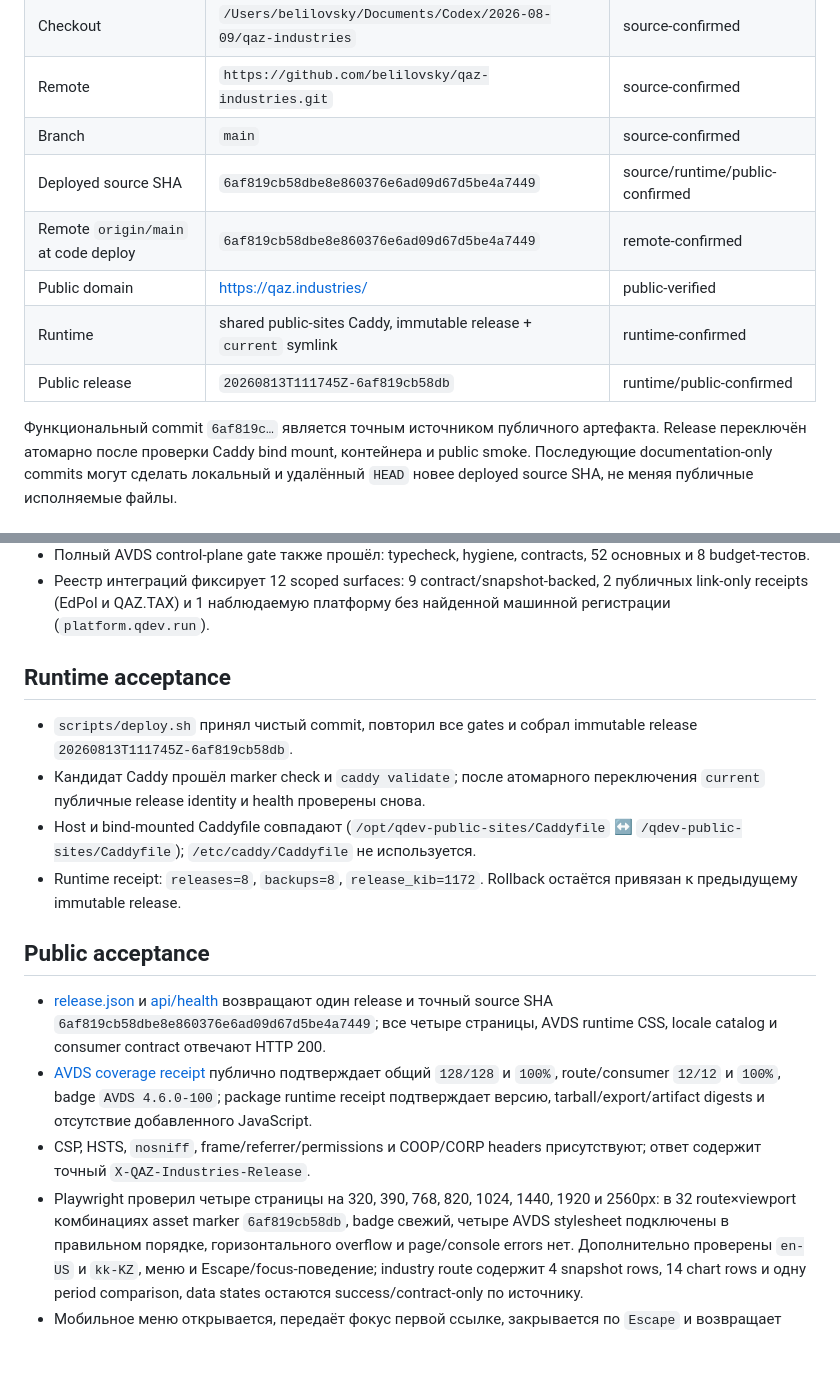
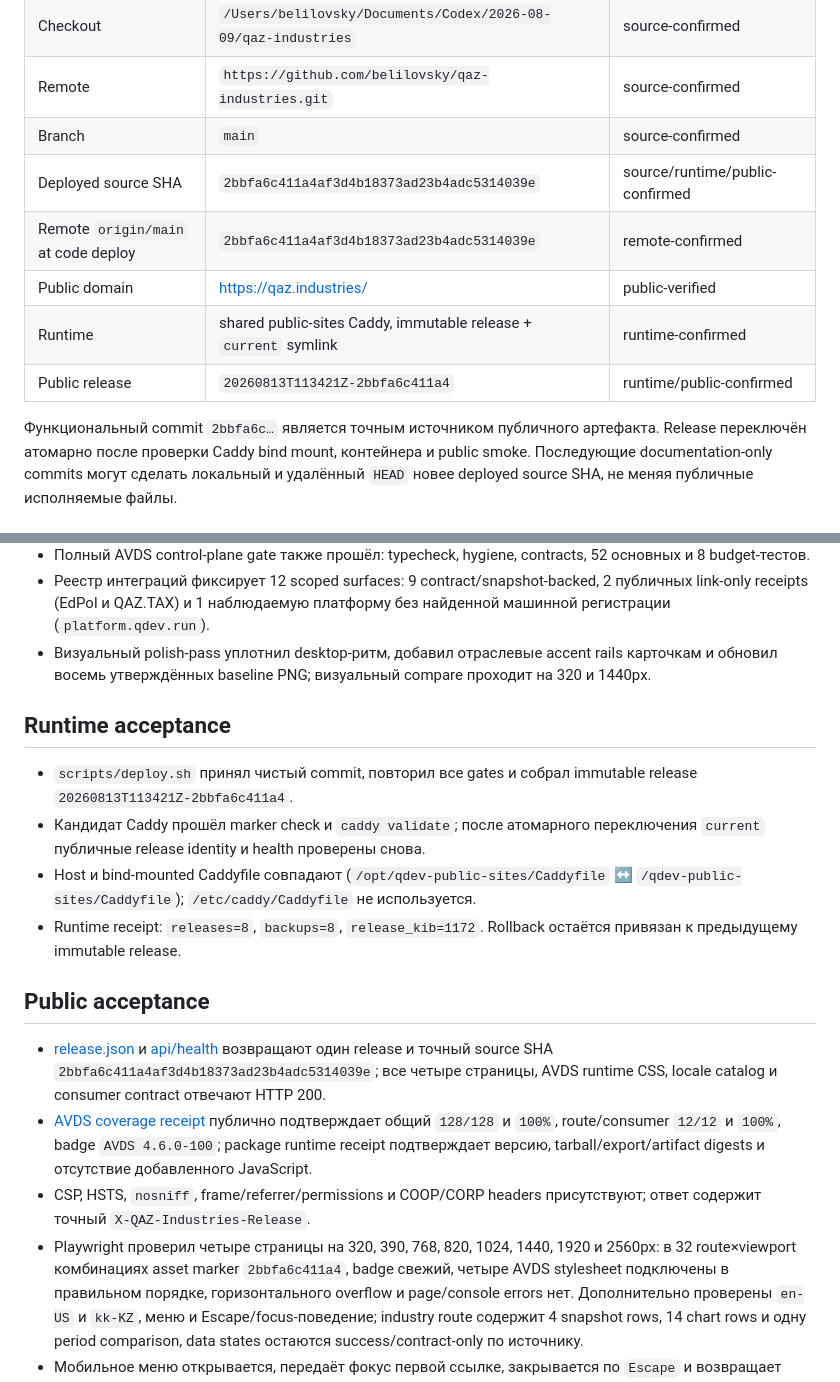
Before and after one commit to belilovsky/qaz-industries, a Markdown page: docs/current-release.md, 2 parts joined by grey strips. Rendered like a GitHub page; blank space fills up the shorter version.

Commit message:
docs: record visual polish release

```diff
--- a/docs/current-release.md
+++ b/docs/current-release.md
@@ -12,13 +12,13 @@
 | Checkout | `/Users/belilovsky/Documents/Codex/2026-08-09/qaz-industries` | source-confirmed |
 | Remote | `https://github.com/belilovsky/qaz-industries.git` | source-confirmed |
 | Branch | `main` | source-confirmed |
-| Deployed source SHA | `6af819cb58dbe8e860376e6ad09d67d5be4a7449` | source/runtime/public-confirmed |
-| Remote `origin/main` at code deploy | `6af819cb58dbe8e860376e6ad09d67d5be4a7449` | remote-confirmed |
+| Deployed source SHA | `2bbfa6c411a4af3d4b18373ad23b4adc5314039e` | source/runtime/public-confirmed |
+| Remote `origin/main` at code deploy | `2bbfa6c411a4af3d4b18373ad23b4adc5314039e` | remote-confirmed |
 | Public domain | [https://qaz.industries/](https://qaz.industries/) | public-verified |
 | Runtime | shared public-sites Caddy, immutable release + `current` symlink | runtime-confirmed |
-| Public release | `20260813T111745Z-6af819cb58db` | runtime/public-confirmed |
+| Public release | `20260813T113421Z-2bbfa6c411a4` | runtime/public-confirmed |
 
-Функциональный commit `6af819c…` является точным источником публичного
+Функциональный commit `2bbfa6c…` является точным источником публичного
 артефакта. Release переключён атомарно после проверки Caddy bind mount,
 контейнера и public smoke. Последующие documentation-only commits могут сделать
 локальный и удалённый `HEAD` новее deployed source SHA, не меняя публичные
@@ -49,11 +49,14 @@
 - Реестр интеграций фиксирует 12 scoped surfaces: 9 contract/snapshot-backed,
   2 публичных link-only receipts (EdPol и QAZ.TAX) и 1 наблюдаемую платформу без
   найденной машинной регистрации (`platform.qdev.run`).
+- Визуальный polish-pass уплотнил desktop-ритм, добавил отраслевые accent rails
+  карточкам и обновил восемь утверждённых baseline PNG; визуальный compare
+  проходит на 320 и 1440px.
 
 ## Runtime acceptance
 
 - `scripts/deploy.sh` принял чистый commit, повторил все gates и собрал
-  immutable release `20260813T111745Z-6af819cb58db`.
+  immutable release `20260813T113421Z-2bbfa6c411a4`.
 - Кандидат Caddy прошёл marker check и `caddy validate`; после атомарного
   переключения `current` публичные release identity и health проверены снова.
 - Host и bind-mounted Caddyfile совпадают (`/opt/qdev-public-sites/Caddyfile` ↔
@@ -65,7 +68,7 @@
 
 - [release.json](https://qaz.industries/release.json) и
   [api/health](https://qaz.industries/api/health) возвращают один release и
-  точный source SHA `6af819cb58dbe8e860376e6ad09d67d5be4a7449`; все четыре
+  точный source SHA `2bbfa6c411a4af3d4b18373ad23b4adc5314039e`; все четыре
   страницы, AVDS runtime CSS, locale catalog и consumer contract отвечают
   HTTP 200.
 - [AVDS coverage receipt](https://qaz.industries/data/avds-coverage.v1.json)
@@ -75,7 +78,7 @@
 - CSP, HSTS, `nosniff`, frame/referrer/permissions и COOP/CORP headers
   присутствуют; ответ содержит точный `X-QAZ-Industries-Release`.
 - Playwright проверил четыре страницы на 320, 390, 768, 820, 1024, 1440,
-  1920 и 2560px: в 32 route×viewport комбинациях asset marker `6af819cb58db`,
+  1920 и 2560px: в 32 route×viewport комбинациях asset marker `2bbfa6c411a4`,
   badge свежий, четыре AVDS stylesheet подключены в правильном порядке,
   горизонтального overflow и page/console errors нет. Дополнительно проверены `en-US` и `kk-KZ`, меню и
   Escape/focus-поведение; industry route содержит 4 snapshot rows, 14 chart
```
